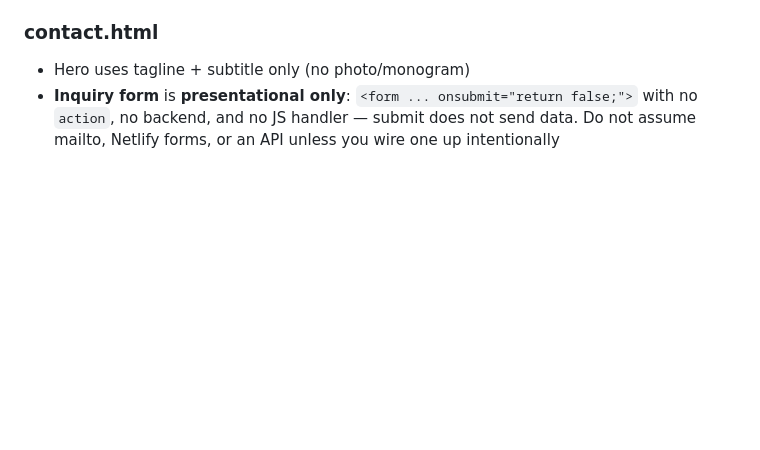
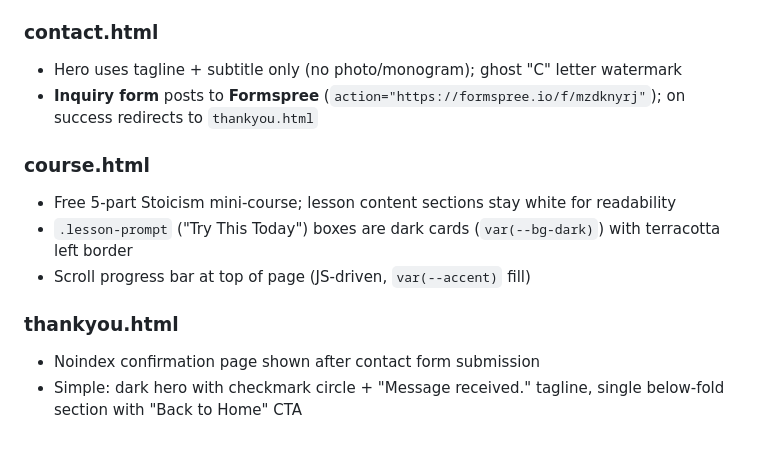
Before and after one commit to whitcommits23/kyle-whittle-site, a Markdown page: CLAUDE.md, the part around one of its changes. Drawn GitHub-style; blank space fills up the shorter version.

```diff
--- a/CLAUDE.md
+++ b/CLAUDE.md
@@ -63,5 +72,14 @@ On Windows or Linux, open each file from the file manager or via `file://` in th
 - **CTA:** closing section plus fixed **floating button** (`.cta-floating`) linking to `contact.html`
 
 ### contact.html
-- Hero uses tagline + subtitle only (no photo/monogram)
-- **Inquiry form** is **presentational only**: `<form ... onsubmit="return false;">` with no `action`, no backend, and no JS handler — submit does not send data. Do not assume mailto, Netlify forms, or an API unless you wire one up intentionally
+- Hero uses tagline + subtitle only (no photo/monogram); ghost "C" letter watermark
+- **Inquiry form** posts to **Formspree** (`action="https://formspree.io/f/mzdknyrj"`); on success redirects to `thankyou.html`
+
+### course.html
+- Free 5-part Stoicism mini-course; lesson content sections stay white for readability
+- `.lesson-prompt` ("Try This Today") boxes are dark cards (`var(--bg-dark)`) with terracotta left border
+- Scroll progress bar at top of page (JS-driven, `var(--accent)` fill)
+
+### thankyou.html
+- Noindex confirmation page shown after contact form submission
+- Simple: dark hero with checkmark circle + "Message received." tagline, single below-fold section with "Back to Home" CTA
```
Also changed, not shown: other parts of CLAUDE.md (+22 -13 lines).
